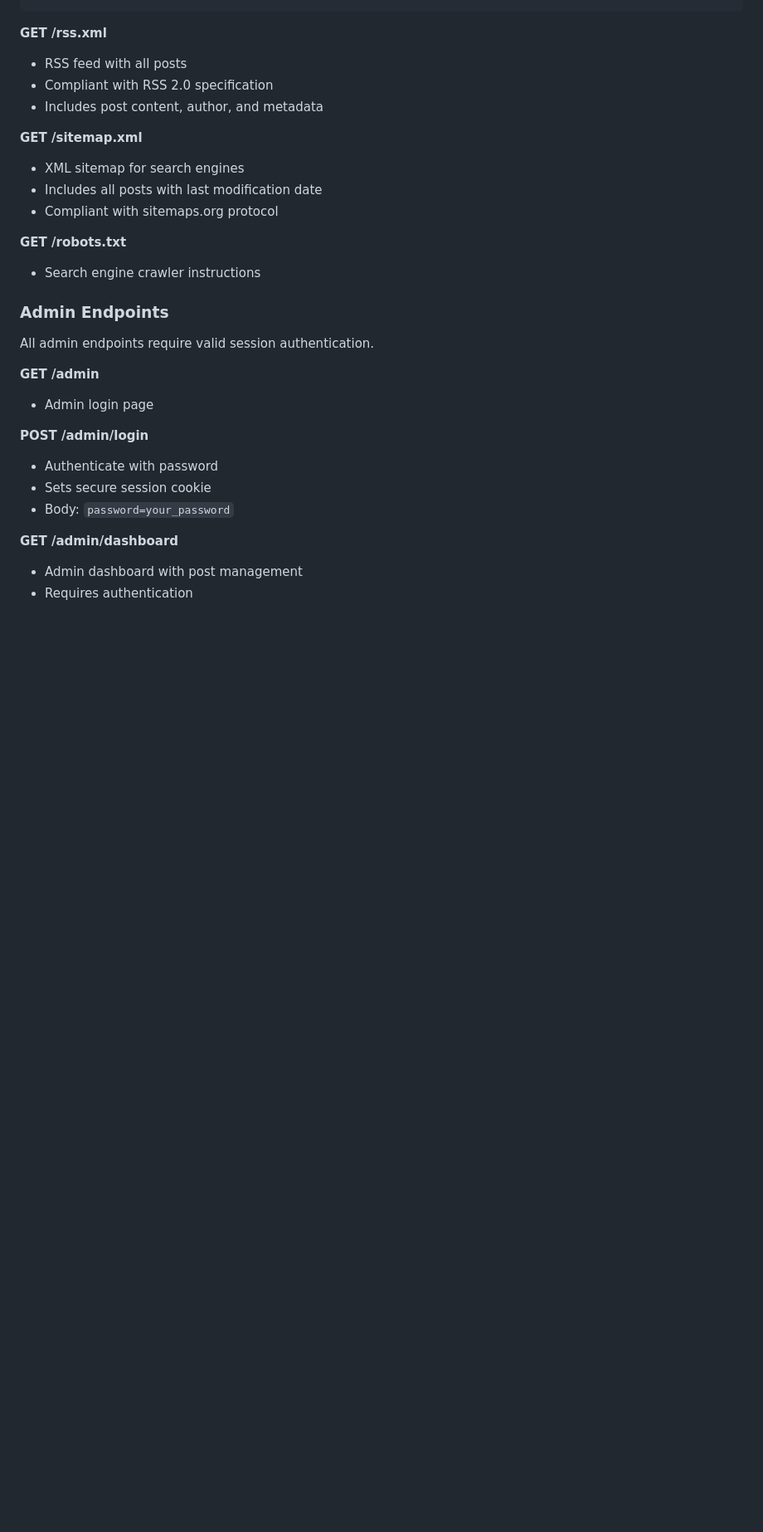
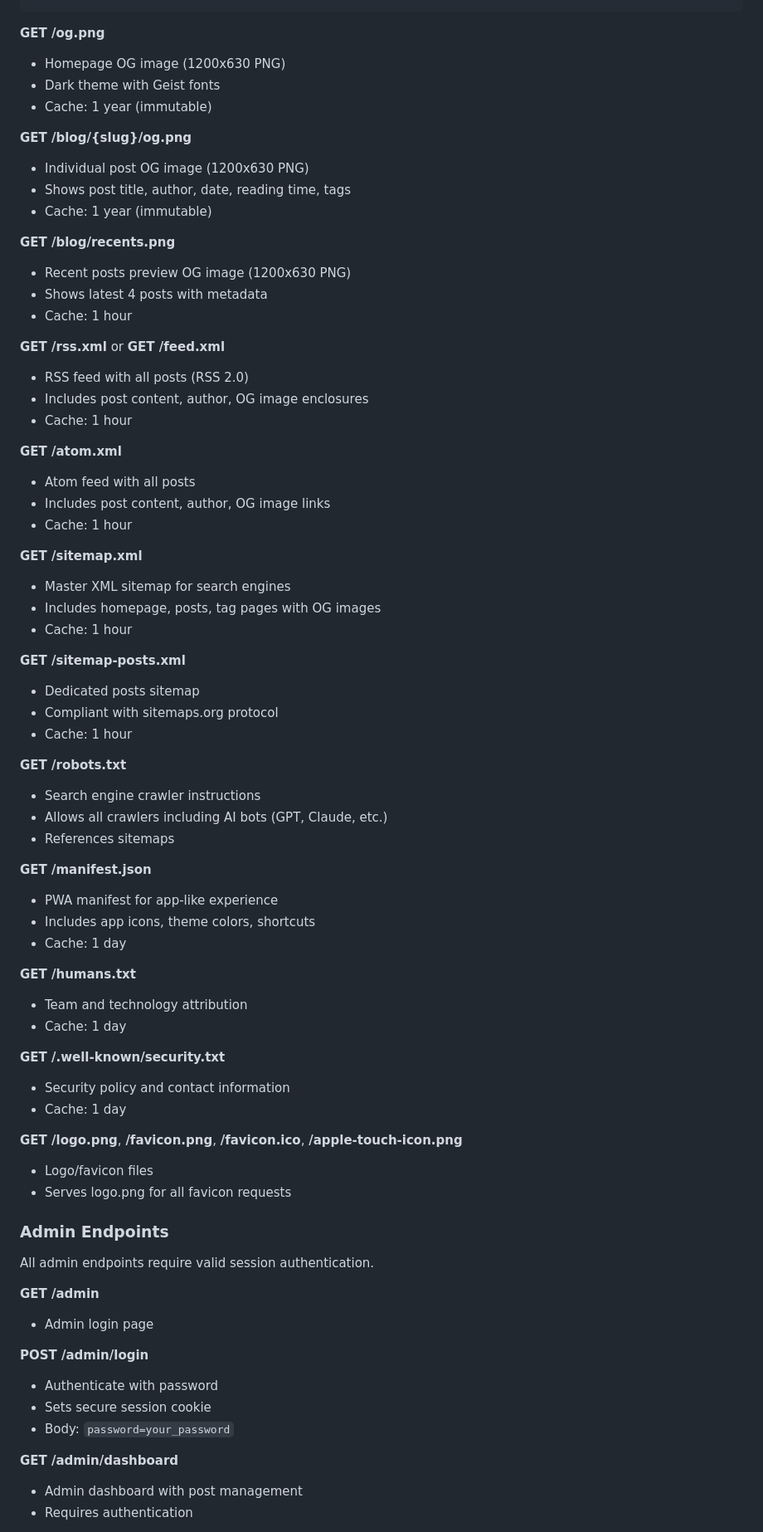
Before and after one commit to aryansrao/aryansrao-blogs, a Markdown page: README.md, the part around one of its changes. Shown at 83% size. GitHub-like rendering; blank space fills up the shorter version.

Commit message:
feat: enhance README with detailed OG image generation and deployment instructions

````diff
--- a/README.md
+++ b/README.md
@@ -413,18 +457,62 @@ Currently, syncing is manual. To set up automatic sync:
   }
   ```
 
-**GET /rss.xml**
-- RSS feed with all posts
-- Compliant with RSS 2.0 specification
-- Includes post content, author, and metadata
+**GET /og.png**
+- Homepage OG image (1200x630 PNG)
+- Dark theme with Geist fonts
+- Cache: 1 year (immutable)
+
+**GET /blog/{slug}/og.png**
+- Individual post OG image (1200x630 PNG)
+- Shows post title, author, date, reading time, tags
+- Cache: 1 year (immutable)
+
+**GET /blog/recents.png**
+- Recent posts preview OG image (1200x630 PNG)
+- Shows latest 4 posts with metadata
+- Cache: 1 hour
+
+**GET /rss.xml** or **GET /feed.xml**
+- RSS feed with all posts (RSS 2.0)
+- Includes post content, author, OG image enclosures
+- Cache: 1 hour
+
+**GET /atom.xml**
+- Atom feed with all posts
+- Includes post content, author, OG image links
+- Cache: 1 hour
 
 **GET /sitemap.xml**
-- XML sitemap for search engines
-- Includes all posts with last modification date
+- Master XML sitemap for search engines
+- Includes homepage, posts, tag pages with OG images
+- Cache: 1 hour
+
+**GET /sitemap-posts.xml**
+- Dedicated posts sitemap
 - Compliant with sitemaps.org protocol
+- Cache: 1 hour
 
 **GET /robots.txt**
 - Search engine crawler instructions
+- Allows all crawlers including AI bots (GPT, Claude, etc.)
+- References sitemaps
+
+**GET /manifest.json**
+- PWA manifest for app-like experience
+- Includes app icons, theme colors, shortcuts
+- Cache: 1 day
+
+**GET /humans.txt**
+- Team and technology attribution
+- Cache: 1 day
+
+**GET /.well-known/security.txt**
+- Security policy and contact information
+- Cache: 1 day
+
+**GET /logo.png**, **/favicon.png**, **/favicon.ico**, **/apple-touch-icon.png**
+- Logo/favicon files
+- Serves logo.png for all favicon requests
 
 ### Admin Endpoints
 
````
Also changed, not shown: other parts of README.md (+136 -16 lines).
